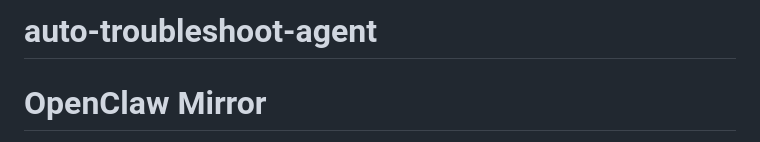
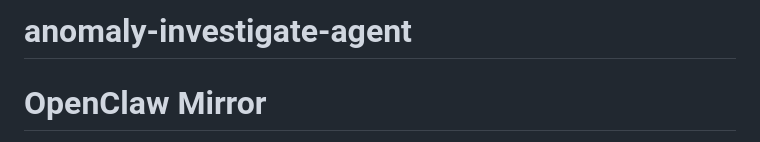
Before and after one commit to hfgusin/anomaly-investigate-agent, a Markdown page: README.md, the part around the change. Drawn GitHub-style.

Commit message:
Align README title with anomaly-investigate-agent repository

```diff
--- a/README.md
+++ b/README.md
@@ -1,4 +1,4 @@
-# auto-troubleshoot-agent
+# anomaly-investigate-agent
 
 # OpenClaw Mirror
 
```
